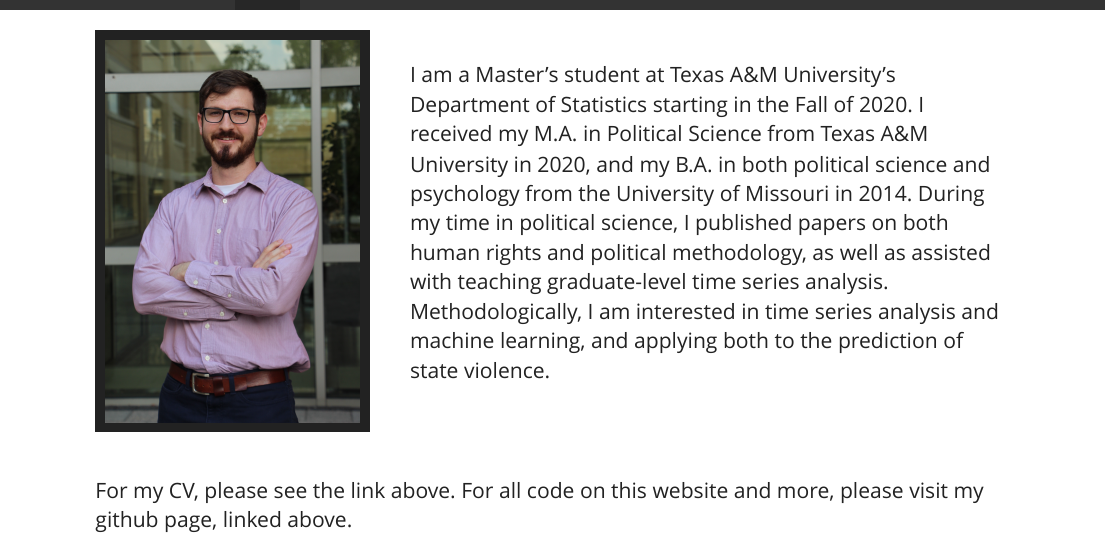
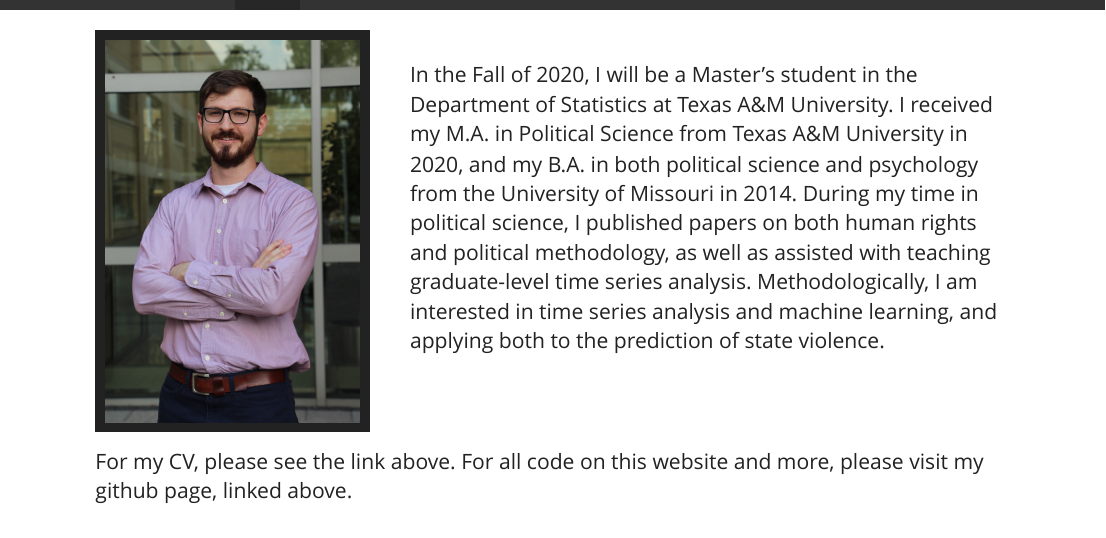
Before and after one commit to jmniehaus/jmniehaus.github.io, an R Markdown document (index.Rmd): the page in a window 1100 px wide, from its top. The pictures show the output file index.html that the author committed with the source, opened offline; library style sheets and scripts come from the installed R packages.

Commit message:
Fix grammar; delete old files

```diff
--- a/index.Rmd
+++ b/index.Rmd
@@ -14,7 +14,7 @@
 
 \
 
-I am a Master's student at Texas A\&M University's Department of Statistics starting in the Fall of 2020. I received my M.A. in Political Science from Texas A\&M University in 2020, and my B.A. in both political science and psychology from the University of Missouri in 2014. During my time in political science, I published papers on both human rights and political methodology, as well as assisted with teaching graduate-level time series analysis. Methodologically, I am interested in time series analysis and machine learning, and applying both to the prediction of state violence.
+In the Fall of 2020, I will be a Master's student in the Department of Statistics at Texas A\&M University. I received my M.A. in Political Science from Texas A\&M University in 2020, and my B.A. in both political science and psychology from the University of Missouri in 2014. During my time in political science, I published papers on both human rights and political methodology, as well as assisted with teaching graduate-level time series analysis. Methodologically, I am interested in time series analysis and machine learning, and applying both to the prediction of state violence.
 
 \
 
```
Also changed, not shown: index.html.
